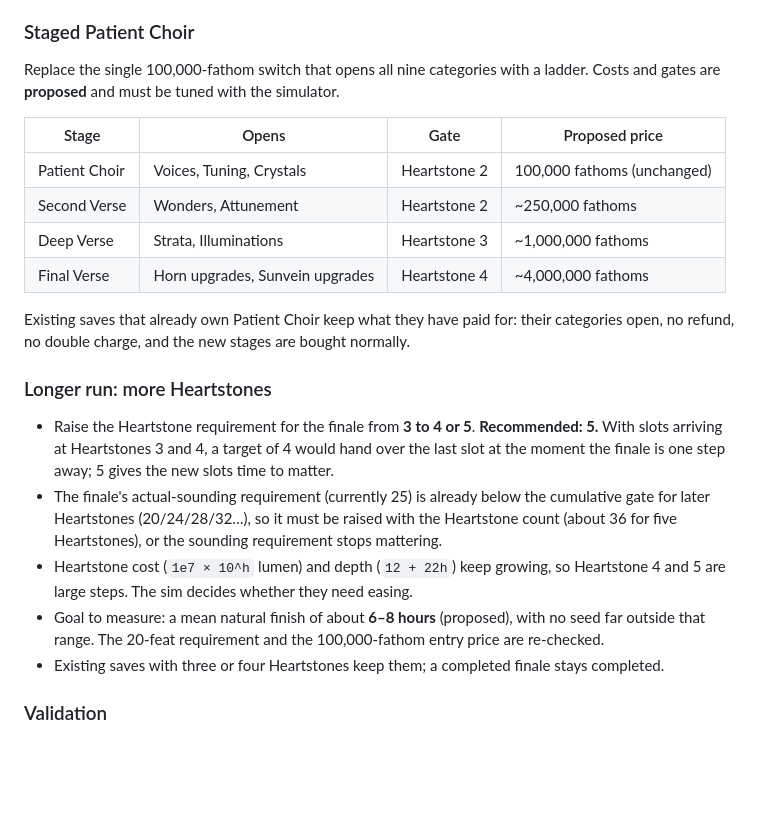
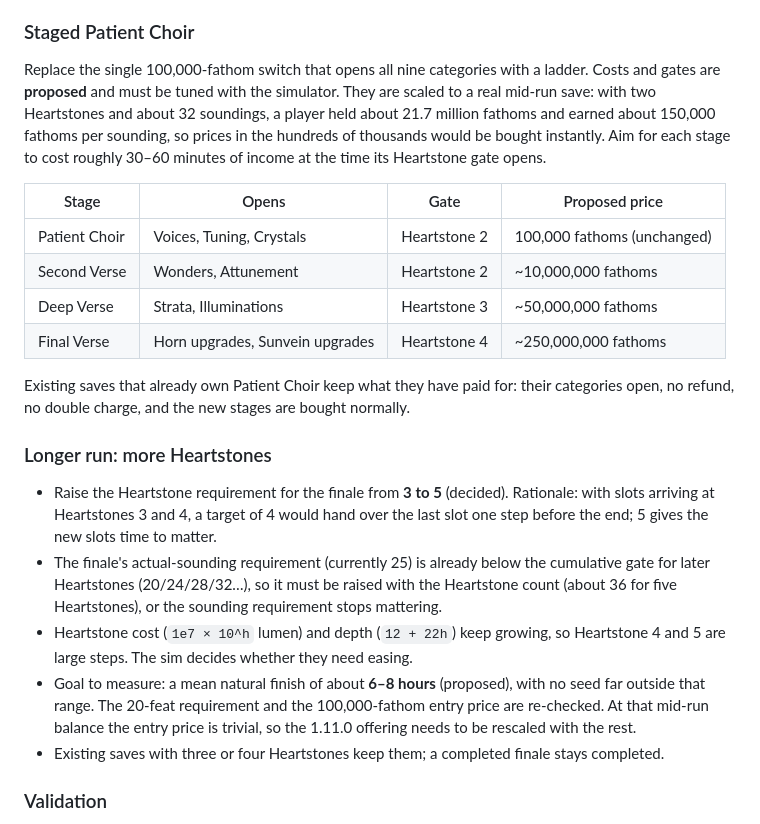
Before and after one commit to Hafrew/geode-choir, a Markdown page: PLAN.md, the part around the change. GitHub-like rendering; blank space fills up the shorter version.

Commit message:
docs: set finale to five Heartstones and rescale automation prices from a real save
Co-Authored-By: Claude Sonnet 5.5 <noreply@anthropic.com>
Claude-Session: https://claude.ai/code/session_01PxrihZBGTKkYnQnoLevfTS

```diff
--- a/PLAN.md
+++ b/PLAN.md
@@ -138,22 +138,22 @@ Natural runs finish in about **4.25 hours** (3.96–4.85 h, seeds 1–5, see [pl
 - Offline behavior is unchanged (no offline shopping).
 
 ### Staged Patient Choir
-Replace the single 100,000-fathom switch that opens all nine categories with a ladder. Costs and gates are **proposed** and must be tuned with the simulator.
+Replace the single 100,000-fathom switch that opens all nine categories with a ladder. Costs and gates are **proposed** and must be tuned with the simulator. They are scaled to a real mid-run save: with two Heartstones and about 32 soundings, a player held about 21.7 million fathoms and earned about 150,000 fathoms per sounding, so prices in the hundreds of thousands would be bought instantly. Aim for each stage to cost roughly 30–60 minutes of income at the time its Heartstone gate opens.
 
 | Stage | Opens | Gate | Proposed price |
 |---|---|---|---|
 | Patient Choir | Voices, Tuning, Crystals | Heartstone 2 | 100,000 fathoms (unchanged) |
-| Second Verse | Wonders, Attunement | Heartstone 2 | ~250,000 fathoms |
-| Deep Verse | Strata, Illuminations | Heartstone 3 | ~1,000,000 fathoms |
-| Final Verse | Horn upgrades, Sunvein upgrades | Heartstone 4 | ~4,000,000 fathoms |
+| Second Verse | Wonders, Attunement | Heartstone 2 | ~10,000,000 fathoms |
+| Deep Verse | Strata, Illuminations | Heartstone 3 | ~50,000,000 fathoms |
+| Final Verse | Horn upgrades, Sunvein upgrades | Heartstone 4 | ~250,000,000 fathoms |
 
 Existing saves that already own Patient Choir keep what they have paid for: their categories open, no refund, no double charge, and the new stages are bought normally.
 
 ### Longer run: more Heartstones
-- Raise the Heartstone requirement for the finale from **3 to 4 or 5**. **Recommended: 5.** With slots arriving at Heartstones 3 and 4, a target of 4 would hand over the last slot at the moment the finale is one step away; 5 gives the new slots time to matter.
+- Raise the Heartstone requirement for the finale from **3 to 5** (decided). Rationale: with slots arriving at Heartstones 3 and 4, a target of 4 would hand over the last slot one step before the end; 5 gives the new slots time to matter.
 - The finale's actual-sounding requirement (currently 25) is already below the cumulative gate for later Heartstones (20/24/28/32…), so it must be raised with the Heartstone count (about 36 for five Heartstones), or the sounding requirement stops mattering.
 - Heartstone cost (`1e7 × 10^h` lumen) and depth (`12 + 22h`) keep growing, so Heartstone 4 and 5 are large steps. The sim decides whether they need easing.
-- Goal to measure: a mean natural finish of about **6–8 hours** (proposed), with no seed far outside that range. The 20-feat requirement and the 100,000-fathom entry price are re-checked.
+- Goal to measure: a mean natural finish of about **6–8 hours** (proposed), with no seed far outside that range. The 20-feat requirement and the 100,000-fathom entry price are re-checked. At that mid-run balance the entry price is trivial, so the 1.11.0 offering needs to be rescaled with the rest.
 - Existing saves with three or four Heartstones keep them; a completed finale stays completed.
 
 ### Validation
```
